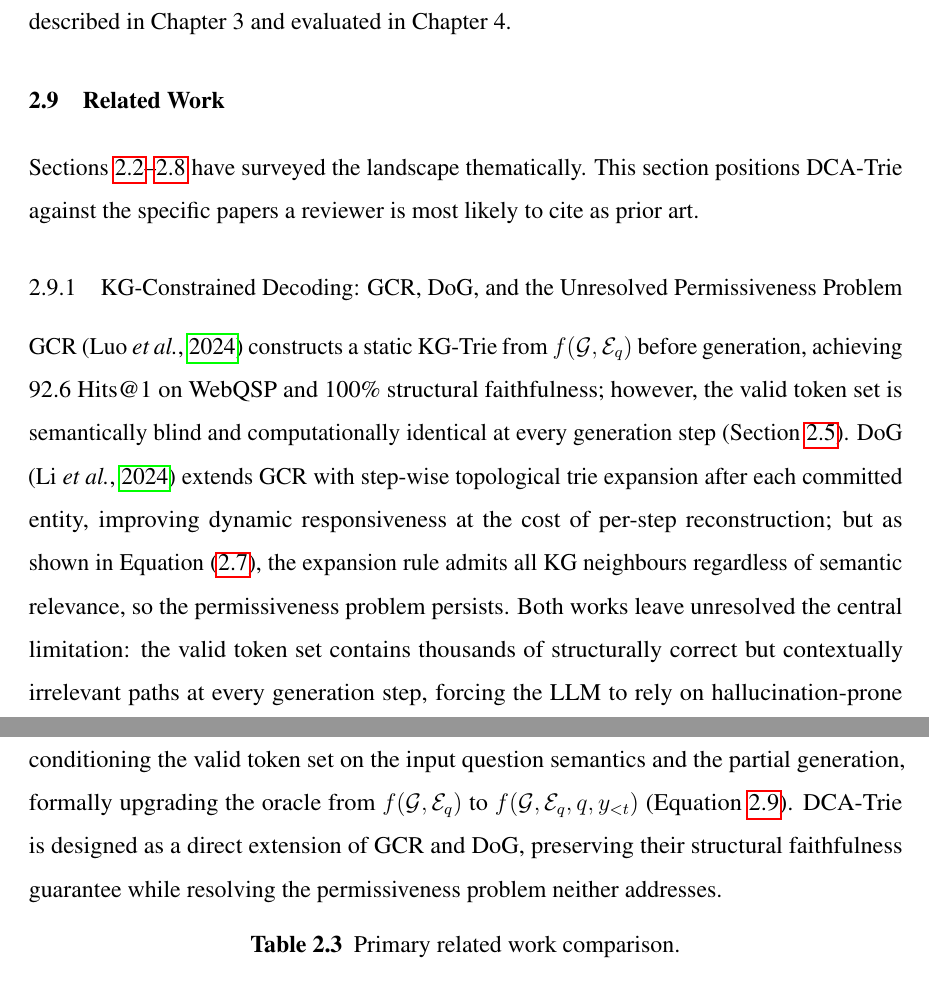
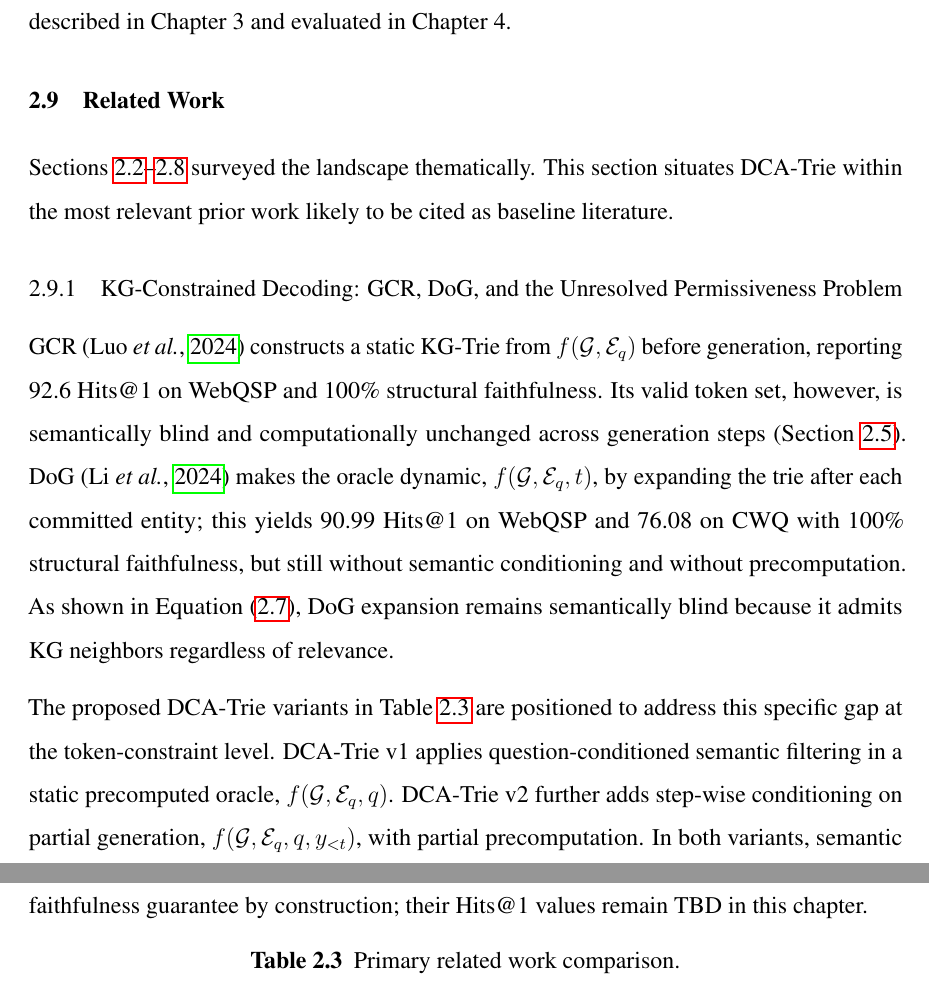
Before and after one commit to Adjanour/final_year_project, a LaTeX thesis (thesis.tex, which reads Chapters/Chapter2.tex): two parts of pages 52 and 53 of 86 before the commit and two parts of pages 50 and 51 of 60 after it, joined at a grey line, cut so that both start at the same text. Compiled offline with pdfLaTeX.

Commit message:
Update thesis documents: add 'Earley' to dictionary, refine Chapter 2 content, and update thesis structure; include new figure for visualization

```diff
--- a/Chapters/Chapter2.tex
+++ b/Chapters/Chapter2.tex
@@ -1343,31 +1338,30 @@ procedure is described in Chapter~3 and evaluated in Chapter~4.
 \label{sec:related}
 % -----------------------------------------------------------------------------
 
-Sections~\ref{sec:hallucination}--\ref{sec:sbert} have surveyed the landscape
-thematically. This section positions DCA-Trie against the specific papers a
-reviewer is most likely to cite as prior art.
-
-\subsection{KG-Constrained Decoding: GCR, DoG, and the Unresolved
-    Permissiveness Problem}
-
-GCR \citep{luo2024gcr} constructs a static KG-Trie from $f(\mathcal{G},
-    \mathcal{E}_q)$ before generation, achieving 92.6 Hits@1 on WebQSP and 100\%
-structural faithfulness; however, the valid token set is semantically blind and
-computationally identical at every generation step (Section~\ref{sec:constrained}).
-DoG \citep{li2024dog} extends GCR with step-wise topological trie expansion
-after each committed entity, improving dynamic responsiveness at the cost of
-per-step reconstruction; but as shown in Equation~\eqref{eq:dog}, the expansion
-rule admits all KG neighbours regardless of semantic relevance, so the
-permissiveness problem persists. Both works leave unresolved the central
-limitation: the valid token set contains thousands of structurally correct but
-contextually irrelevant paths at every generation step, forcing the LLM to rely
-on hallucination-prone parametric knowledge for semantic discrimination. DCA-Trie
-addresses this directly by conditioning the valid token set on the input question
-semantics and the partial generation, formally upgrading the oracle from
-$f(\mathcal{G}, \mathcal{E}_q)$ to $f(\mathcal{G}, \mathcal{E}_q, q, y_{<t})$
-(Equation~\ref{eq:dcareq}). DCA-Trie is designed as a direct extension of GCR
-and DoG, preserving their structural faithfulness guarantee while resolving the
-permissiveness problem neither addresses.
+Sections~\ref{sec:hallucination}--\ref{sec:sbert} surveyed the landscape thematically. This section situates DCA-Trie within the most relevant prior work likely to be cited as baseline literature.
+
+\subsection{KG-Constrained Decoding: GCR, DoG, and the Unresolved Permissiveness Problem}
+
+GCR \citep{luo2024gcr} constructs a static KG-Trie from
+$f(\mathcal{G}, \mathcal{E}_q)$ before generation, reporting 92.6 Hits@1 on
+WebQSP and 100\% structural faithfulness. Its valid token set, however, is
+semantically blind and computationally unchanged across generation steps
+(Section~\ref{sec:constrained}). DoG \citep{li2024dog} makes the oracle dynamic,
+$f(\mathcal{G}, \mathcal{E}_q, t)$, by expanding the trie after each committed
+entity; this yields 90.99 Hits@1 on WebQSP and 76.08 on CWQ with 100\%
+structural faithfulness, but still without semantic conditioning and without
+precomputation. As shown in Equation~\eqref{eq:dog}, DoG expansion remains
+semantically blind because it admits KG neighbors regardless of relevance.
+
+The proposed DCA-Trie variants in Table~\ref{tab:related_work} are positioned
+to address this specific gap at the token-constraint level. DCA-Trie v1 applies
+question-conditioned semantic filtering in a static precomputed oracle,
+$f(\mathcal{G}, \mathcal{E}_q, q)$. DCA-Trie v2 further adds step-wise
+conditioning on partial generation,
+$f(\mathcal{G}, \mathcal{E}_q, q, y_{<t})$, with partial precomputation. In
+both variants, semantic conditioning is incorporated into the hard constraint
+itself while preserving the structural-faithfulness guarantee by construction;
+their Hits@1 values remain TBD in this chapter.
 
 
 \begin{table}[H]
```
Also changed, not shown: thesis.tex (+3 -3 lines), Figures/fig2_9.png (added), thesis.pdf, Chapters/Chapter2.tex (33 more changed lines).
